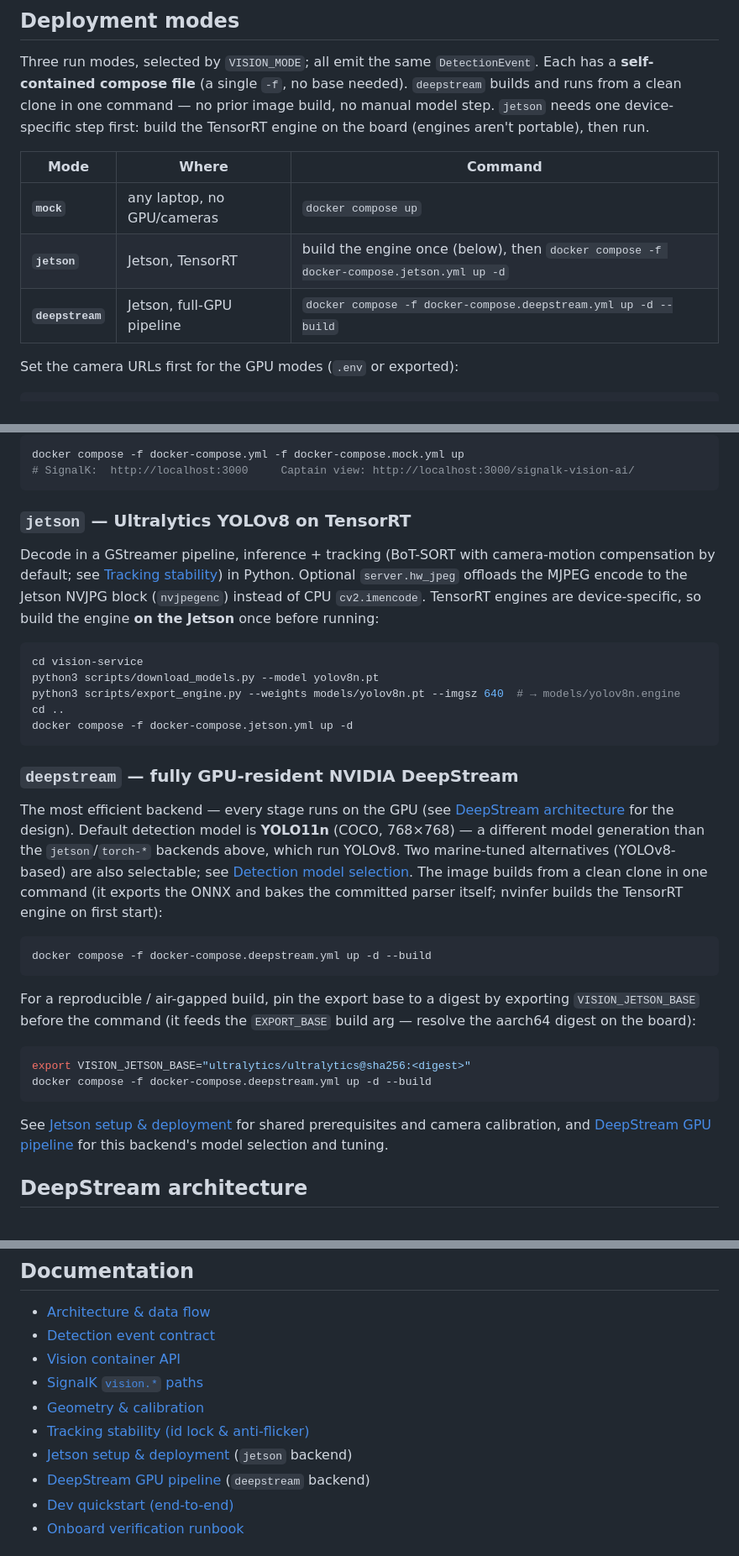
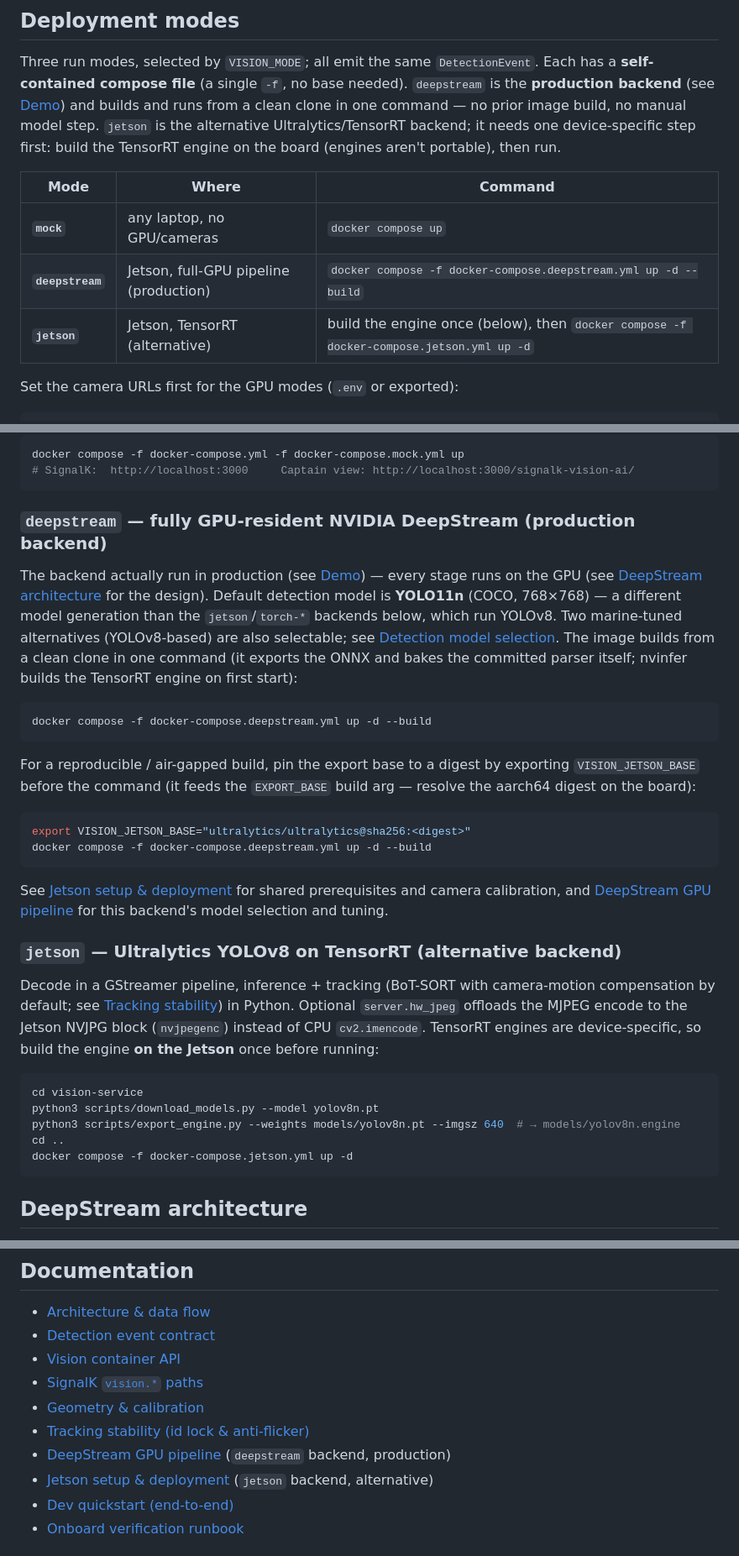
Before and after one commit to KEGustafsson/vision-ai, a Markdown page: README.md, 3 parts joined by grey strips. Shown at 84% size. GitHub-like rendering.

Commit message:
docs(README): present DeepStream as the primary/production backend
deepstream is what's actually deployed (see the Demo section, and the
vision-service-deepstream container this session was fixing), but the
README listed jetson first and described deepstream as merely "the
most efficient backend" — secondary framing for the primary backend.
Reordered the deployment-modes table/subsections and doc links so
deepstream leads, marked jetson as the alternative, and fixed the
"backends above" reference that the reorder would have broken.

Co-Authored-By: Claude Sonnet 5 <noreply@anthropic.com>

````diff
--- a/README.md
+++ b/README.md
@@ -125,15 +125,17 @@ and bring the whole stack up with Docker — see the `mock` mode under
 
 Three run modes, selected by `VISION_MODE`; all emit the same `DetectionEvent`.
 Each has a **self-contained compose file** (a single `-f`, no base needed).
-`deepstream` builds and runs from a clean clone in one command — no prior image
-build, no manual model step. `jetson` needs one device-specific step first: build
-the TensorRT engine on the board (engines aren't portable), then run.
+`deepstream` is the **production backend** (see [Demo](#demo)) and builds and
+runs from a clean clone in one command — no prior image build, no manual model
+step. `jetson` is the alternative Ultralytics/TensorRT backend; it needs one
+device-specific step first: build the TensorRT engine on the board (engines
+aren't portable), then run.
 
 | Mode | Where | Command |
 |------|-------|---------|
 | **`mock`** | any laptop, no GPU/cameras | `docker compose up` |
-| **`jetson`** | Jetson, TensorRT | build the engine once (below), then `docker compose -f docker-compose.jetson.yml up -d` |
-| **`deepstream`** | Jetson, full-GPU pipeline | `docker compose -f docker-compose.deepstream.yml up -d --build` |
+| **`deepstream`** | Jetson, full-GPU pipeline (production) | `docker compose -f docker-compose.deepstream.yml up -d --build` |
+| **`jetson`** | Jetson, TensorRT (alternative) | build the engine once (below), then `docker compose -f docker-compose.jetson.yml up -d` |
 
 Set the camera URLs first for the GPU modes (`.env` or exported):
 
@@ -153,30 +155,13 @@ docker compose -f docker-compose.yml -f docker-compose.mock.yml up
 # SignalK:  http://localhost:3000     Captain view: http://localhost:3000/signalk-vision-ai/
 ```
 
-### `jetson` — Ultralytics YOLOv8 on TensorRT
+### `deepstream` — fully GPU-resident NVIDIA DeepStream (production backend)
 
-Decode in a GStreamer pipeline, inference + tracking (BoT-SORT with
-camera-motion compensation by default; see
-[Tracking stability](docs/tracking-stability.md)) in Python. Optional
-`server.hw_jpeg` offloads the MJPEG encode to the Jetson NVJPG block
-(`nvjpegenc`) instead of CPU `cv2.imencode`. TensorRT engines are
-device-specific, so build the engine **on the Jetson** once before running:
-
-```bash
-cd vision-service
-python3 scripts/download_models.py --model yolov8n.pt
-python3 scripts/export_engine.py --weights models/yolov8n.pt --imgsz 640  # → models/yolov8n.engine
-cd ..
-docker compose -f docker-compose.jetson.yml up -d
-```
-
-### `deepstream` — fully GPU-resident NVIDIA DeepStream
-
-The most efficient backend — every stage runs on the GPU (see
-[DeepStream architecture](#deepstream-architecture) for the design). Default
-detection model is **YOLO11n** (COCO, 768×768) — a different model generation
-than the `jetson`/`torch-*` backends above, which run YOLOv8. Two marine-tuned
-alternatives (YOLOv8-based) are also selectable; see
+The backend actually run in production (see [Demo](#demo)) — every stage runs
+on the GPU (see [DeepStream architecture](#deepstream-architecture) for the
+design). Default detection model is **YOLO11n** (COCO, 768×768) — a different
+model generation than the `jetson`/`torch-*` backends below, which run
+YOLOv8. Two marine-tuned alternatives (YOLOv8-based) are also selectable; see
 [Detection model selection](docs/jetson-deepstream.md#detection-model-selection).
 The image builds from a clean clone in one command (it exports the ONNX and
 bakes the committed parser itself; nvinfer builds the TensorRT engine on first
@@ -198,6 +183,23 @@ docker compose -f docker-compose.deepstream.yml up -d --build
 See [Jetson setup & deployment](docs/jetson-setup.md) for shared prerequisites
 and camera calibration, and [DeepStream GPU pipeline](docs/jetson-deepstream.md)
 for this backend's model selection and tuning.
+
+### `jetson` — Ultralytics YOLOv8 on TensorRT (alternative backend)
+
+Decode in a GStreamer pipeline, inference + tracking (BoT-SORT with
+camera-motion compensation by default; see
+[Tracking stability](docs/tracking-stability.md)) in Python. Optional
+`server.hw_jpeg` offloads the MJPEG encode to the Jetson NVJPG block
+(`nvjpegenc`) instead of CPU `cv2.imencode`. TensorRT engines are
+device-specific, so build the engine **on the Jetson** once before running:
+
+```bash
+cd vision-service
+python3 scripts/download_models.py --model yolov8n.pt
+python3 scripts/export_engine.py --weights models/yolov8n.pt --imgsz 640  # → models/yolov8n.engine
+cd ..
+docker compose -f docker-compose.jetson.yml up -d
+```
 
 ## DeepStream architecture
 
@@ -240,8 +242,8 @@ for the build, model selection, and tuning.
 - [SignalK `vision.*` paths](docs/signalk-paths.md)
 - [Geometry & calibration](docs/geometry.md)
 - [Tracking stability (id lock & anti-flicker)](docs/tracking-stability.md)
-- [Jetson setup & deployment](docs/jetson-setup.md) (`jetson` backend)
-- [DeepStream GPU pipeline](docs/jetson-deepstream.md) (`deepstream` backend)
+- [DeepStream GPU pipeline](docs/jetson-deepstream.md) (`deepstream` backend, production)
+- [Jetson setup & deployment](docs/jetson-setup.md) (`jetson` backend, alternative)
 - [Dev quickstart (end-to-end)](docs/dev-quickstart.md)
 - [Onboard verification runbook](docs/onboard-verification.md)
 
````
Also changed, not shown: other parts of README.md (+1 -1 lines), AGENTS.md (+1 -1 lines).
